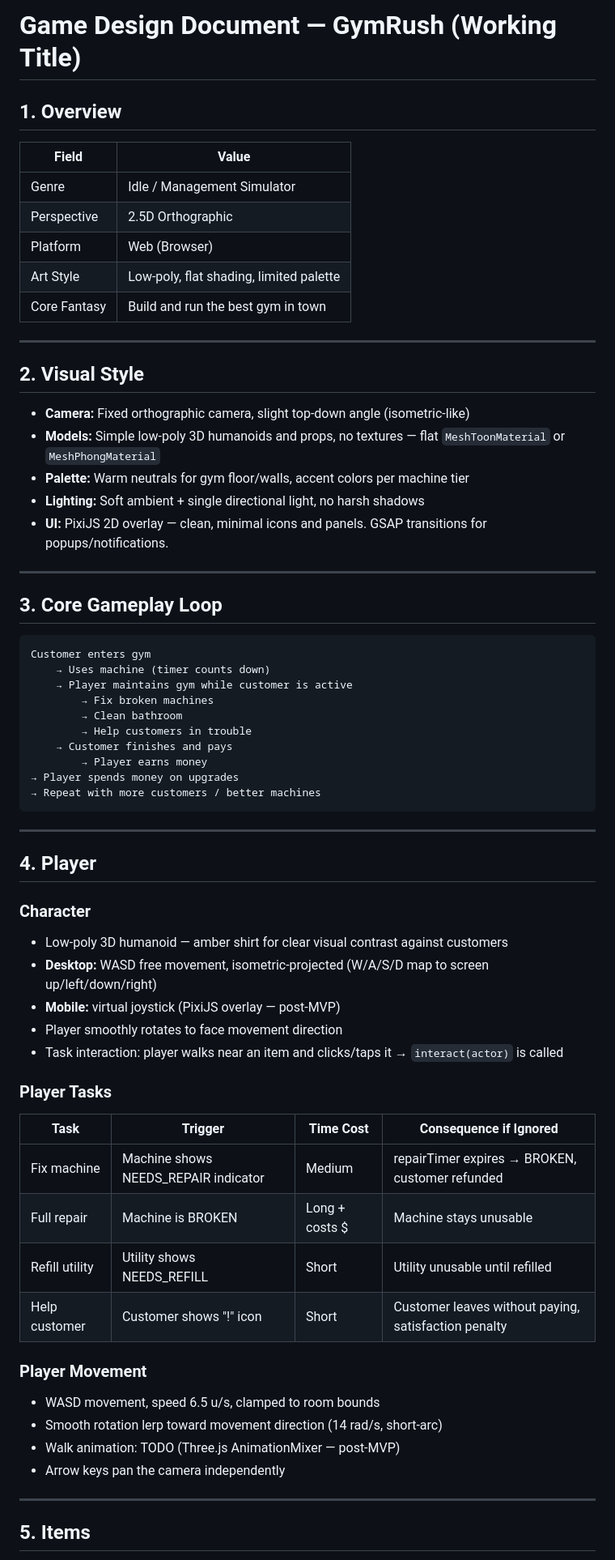
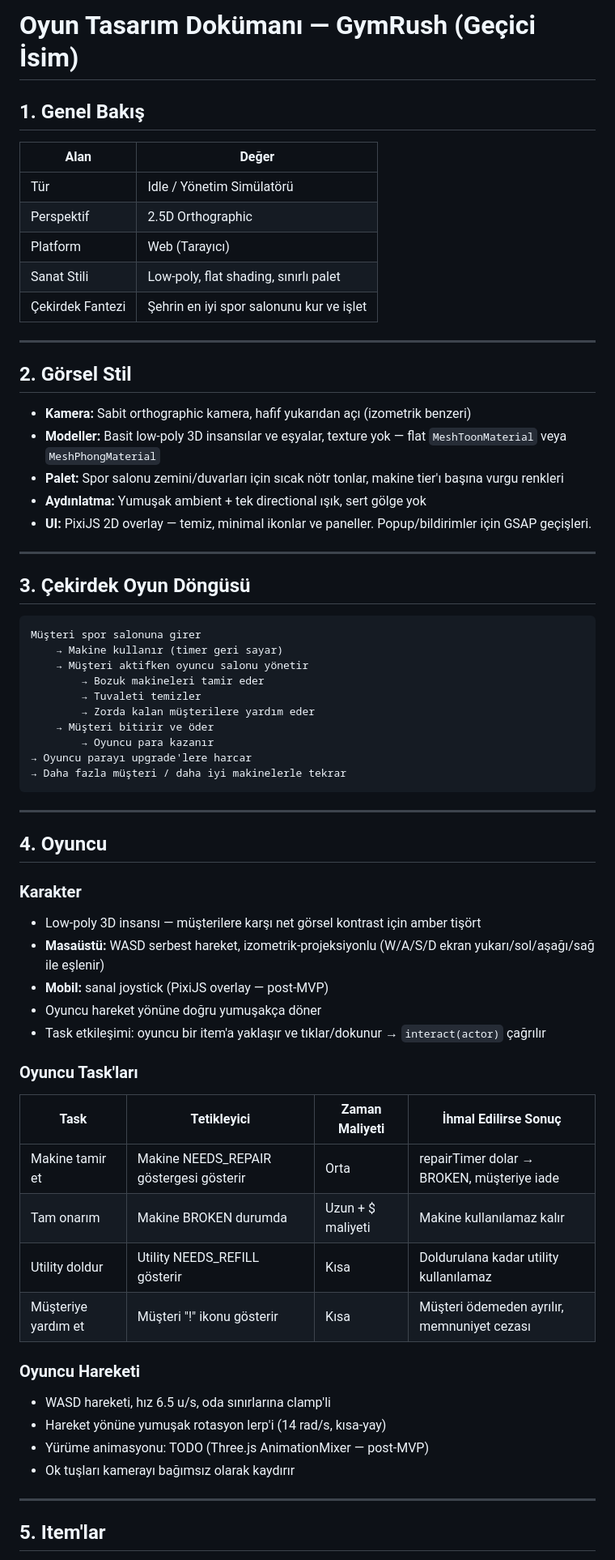
Before and after one commit to hakantoker/gymrush, a Markdown page: GDD.md, the part around one of its changes. Shown at 81% size. Rendered like a GitHub page.

````diff
--- a/GDD.md
+++ b/GDD.md
@@ -1,68 +1,68 @@
-# Game Design Document — GymRush (Working Title)
+# Oyun Tasarım Dokümanı — GymRush (Geçici İsim)
 
-## 1. Overview
+## 1. Genel Bakış
 
-| Field | Value |
+| Alan | Değer |
 |---|---|
-| Genre | Idle / Management Simulator |
-| Perspective | 2.5D Orthographic |
-| Platform | Web (Browser) |
-| Art Style | Low-poly, flat shading, limited palette |
-| Core Fantasy | Build and run the best gym in town |
+| Tür | Idle / Yönetim Simülatörü |
+| Perspektif | 2.5D Orthographic |
+| Platform | Web (Tarayıcı) |
+| Sanat Stili | Low-poly, flat shading, sınırlı palet |
+| Çekirdek Fantezi | Şehrin en iyi spor salonunu kur ve işlet |
 
 ---
 
-## 2. Visual Style
+## 2. Görsel Stil
 
-- **Camera:** Fixed orthographic camera, slight top-down angle (isometric-like)
-- **Models:** Simple low-poly 3D humanoids and props, no textures — flat `MeshToonMaterial` or `MeshPhongMaterial`
-- **Palette:** Warm neutrals for gym floor/walls, accent colors per machine tier
-- **Lighting:** Soft ambient + single directional light, no harsh shadows
-- **UI:** PixiJS 2D overlay — clean, minimal icons and panels. GSAP transitions for popups/notifications.
+- **Kamera:** Sabit orthographic kamera, hafif yukarıdan açı (izometrik benzeri)
+- **Modeller:** Basit low-poly 3D insansılar ve eşyalar, texture yok — flat `MeshToonMaterial` veya `MeshPhongMaterial`
+- **Palet:** Spor salonu zemini/duvarları için sıcak nötr tonlar, makine tier'ı başına vurgu renkleri
+- **Aydınlatma:** Yumuşak ambient + tek directional ışık, sert gölge yok
+- **UI:** PixiJS 2D overlay — temiz, minimal ikonlar ve paneller. Popup/bildirimler için GSAP geçişleri.
 
 ---
 
-## 3. Core Gameplay Loop
+## 3. Çekirdek Oyun Döngüsü
 
 ```
-Customer enters gym
-    → Uses machine (timer counts down)
-    → Player maintains gym while customer is active
-        → Fix broken machines
-        → Clean bathroom
-        → Help customers in trouble
-    → Customer finishes and pays
-        → Player earns money
-→ Player spends money on upgrades
-→ Repeat with more customers / better machines
+Müşteri spor salonuna girer
+    → Makine kullanır (timer geri sayar)
+    → Müşteri aktifken oyuncu salonu yönetir
+        → Bozuk makineleri tamir eder
+        → Tuvaleti temizler
+        → Zorda kalan müşterilere yardım eder
+    → Müşteri bitirir ve öder
+        → Oyuncu para kazanır
+→ Oyuncu parayı upgrade'lere harcar
+→ Daha fazla müşteri / daha iyi makinelerle tekrar
 ```
 
 ---
 
-## 4. Player
+## 4. Oyuncu
 
-### Character
-- Low-poly 3D humanoid — amber shirt for clear visual contrast against customers
-- **Desktop:** WASD free movement, isometric-projected (W/A/S/D map to screen up/left/down/right)
-- **Mobile:** virtual joystick (PixiJS overlay — post-MVP)
-- Player smoothly rotates to face movement direction
-- Task interaction: player walks near an item and clicks/taps it → `interact(actor)` is called
+### Karakter
+- Low-poly 3D insansı — müşterilere karşı net görsel kontrast için amber tişört
+- **Masaüstü:** WASD serbest hareket, izometrik-projeksiyonlu (W/A/S/D ekran yukarı/sol/aşağı/sağ ile eşlenir)
+- **Mobil:** sanal joystick (PixiJS overlay — post-MVP)
+- Oyuncu hareket yönüne doğru yumuşakça döner
+- Task etkileşimi: oyuncu bir item'a yaklaşır ve tıklar/dokunur → `interact(actor)` çağrılır
 
-### Player Tasks
-| Task | Trigger | Time Cost | Consequence if Ignored |
+### Oyuncu Task'ları
+| Task | Tetikleyici | Zaman Maliyeti | İhmal Edilirse Sonuç |
 |---|---|---|---|
-| Fix machine | Machine shows NEEDS_REPAIR indicator | Medium | repairTimer expires → BROKEN, customer refunded |
-| Full repair | Machine is BROKEN | Long + costs $ | Machine stays unusable |
-| Refill utility | Utility shows NEEDS_REFILL | Short | Utility unusable until refilled |
-| Help customer | Customer shows "!" icon | Short | Customer leaves without paying, satisfaction penalty |
+| Makine tamir et | Makine NEEDS_REPAIR göstergesi gösterir | Orta | repairTimer dolar → BROKEN, müşteriye iade |
+| Tam onarım | Makine BROKEN durumda | Uzun + $ maliyeti | Makine kullanılamaz kalır |
+| Utility doldur | Utility NEEDS_REFILL gösterir | Kısa | Doldurulana kadar utility kullanılamaz |
+| Müşteriye yardım et | Müşteri "!" ikonu gösterir | Kısa | Müşteri ödemeden ayrılır, memnuniyet cezası |
 
-### Player Movement
-- WASD movement, speed 6.5 u/s, clamped to room bounds
-- Smooth rotation lerp toward movement direction (14 rad/s, short-arc)
-- Walk animation: TODO (Three.js AnimationMixer — post-MVP)
-- Arrow keys pan the camera independently
+### Oyuncu Hareketi
+- WASD hareketi, hız 6.5 u/s, oda sınırlarına clamp'li
+- Hareket yönüne yumuşak rotasyon lerp'i (14 rad/s, kısa-yay)
+- Yürüme animasyonu: TODO (Three.js AnimationMixer — post-MVP)
+- Ok tuşları kamerayı bağımsız olarak kaydırır
 
 ---
 
-## 5. Items
+## 5. Item'lar
 
````
Also changed, not shown: other parts of GDD.md (+167 -167 lines), CLAUDE.md (+63 -56 lines), PROGRESS.md (+84 -87 lines).
